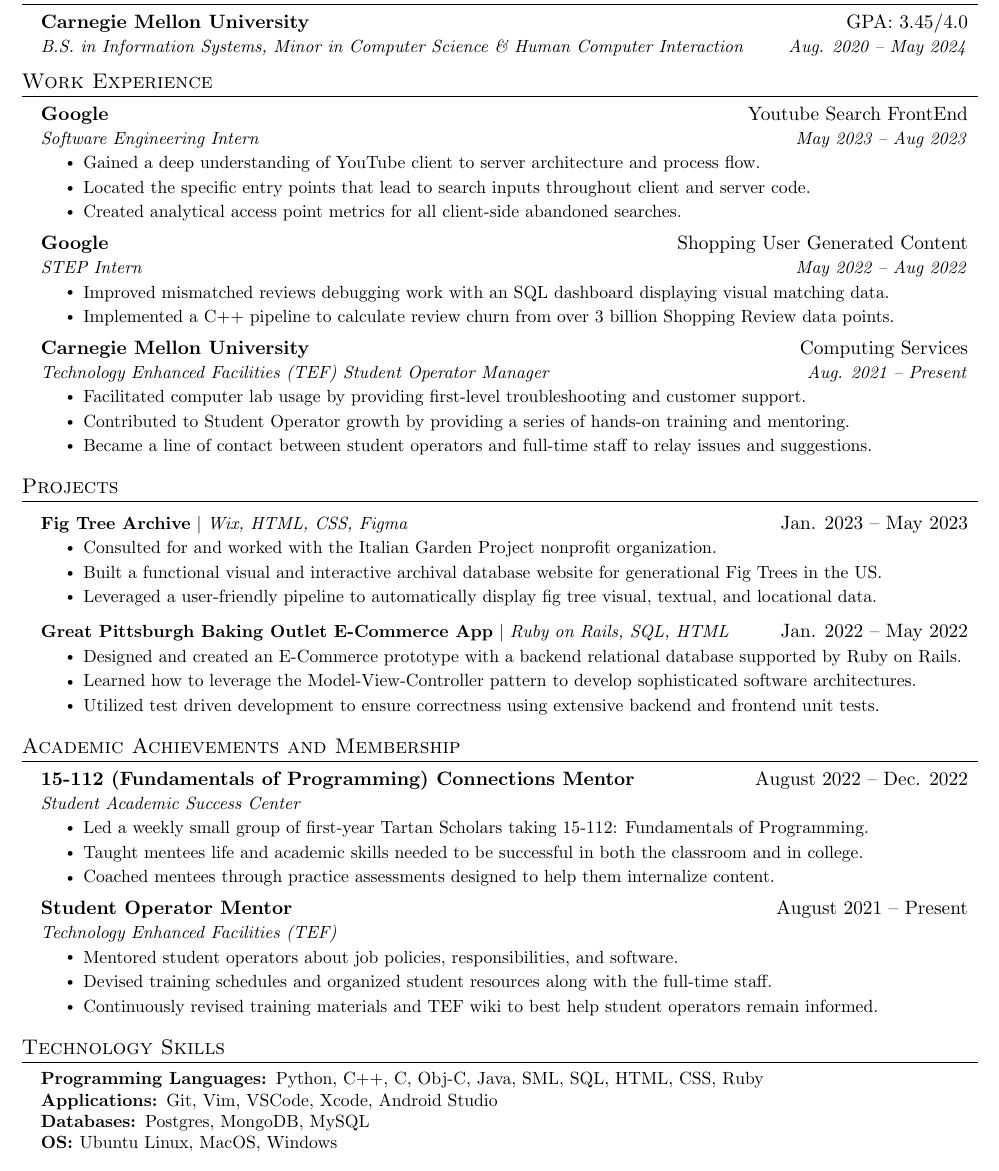
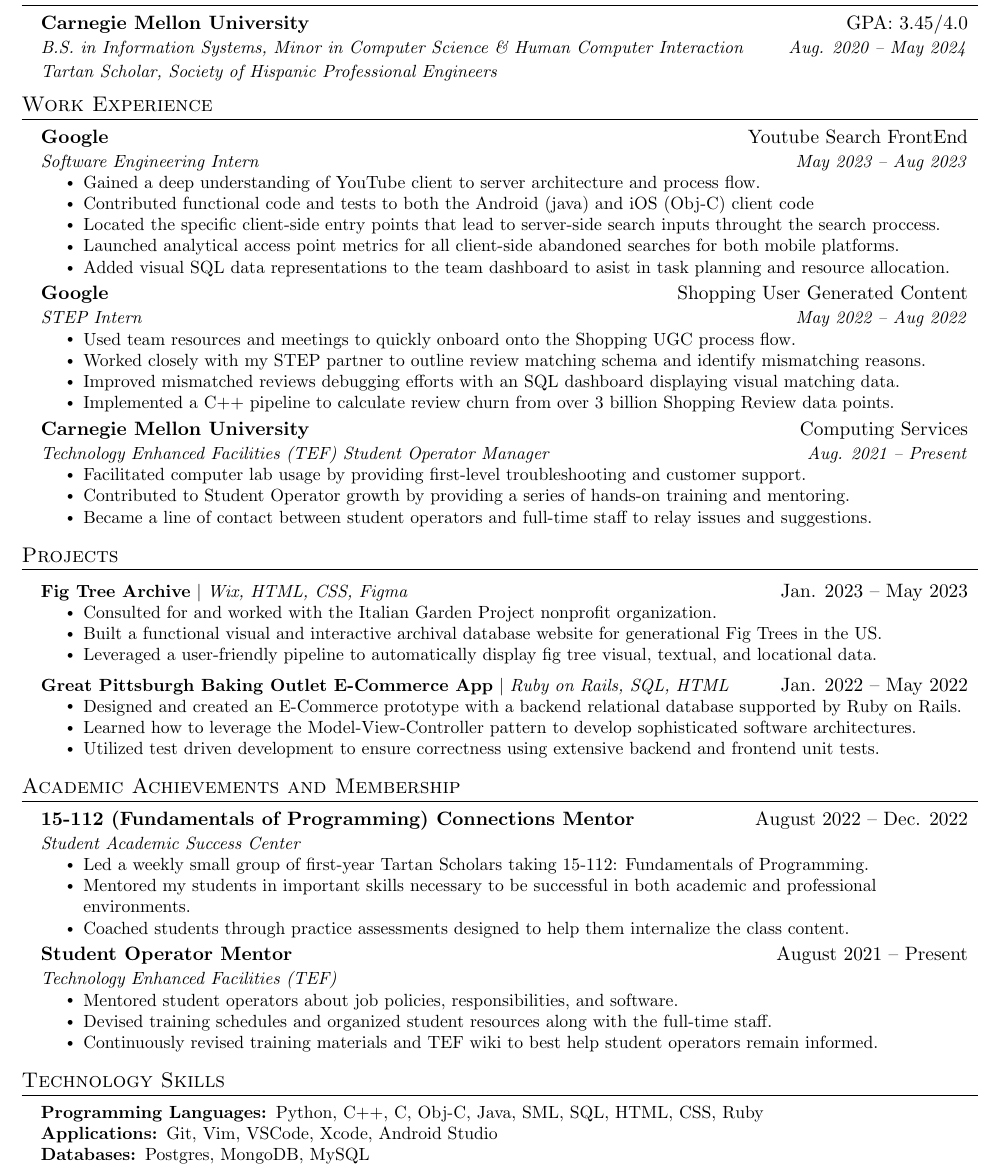
Before and after one commit to Leinard0/Resume, a LaTeX CV (resume.tex): part of the page, cut so that both start at the same text. Compiled offline with pdfLaTeX.

Commit message:
Updated Resume with more details

```diff
--- a/resume.tex
+++ b/resume.tex
@@ -67,6 +67,15 @@
   }
 }
 
+\newcommand{\resumeEducationSubheading}[6]{
+  \vspace{-2pt}\item
+    \begin{tabular*}{0.97\textwidth}[t]{l@{\extracolsep{\fill}}r}
+      \textbf{#1} & #2 \\
+      \textit{\small#3} & \textit{\small #4} \\
+      \textit{\small#5} & \textit{\small #6} \\
+    \end{tabular*}\vspace{-7pt}
+}
+
 \newcommand{\resumeSubheading}[4]{
   \vspace{-2pt}\item
     \begin{tabular*}{0.97\textwidth}[t]{l@{\extracolsep{\fill}}r}
@@ -121,9 +130,10 @@
 %-----------EDUCATION-----------
 \section{Education}
     \resumeSubHeadingListStart
-        \resumeSubheading
+        \resumeEducationSubheading
         {Carnegie Mellon University}{GPA: 3.45/4.0}
         {B.S. in Information Systems, Minor in Computer Science \& Human Computer Interaction}{Aug. 2020 -- May 2024}
+        {Tartan Scholar, Society of Hispanic Professional Engineers}{}
     \resumeSubHeadingListEnd
 
 
@@ -135,14 +145,18 @@
         {Software Engineering Intern}{May 2023 -- Aug 2023}
             \resumeItemListStart
                 \resumeItem{Gained a deep understanding of YouTube client to server architecture and process flow.}
-                \resumeItem{Located the specific entry points that lead to search inputs throughout client and server code.}
-                \resumeItem{Created analytical access point metrics for all client-side abandoned searches.}
+                \resumeItem{Contributed functional code and tests to both the Android (java) and iOS (Obj-C) client code}
+                \resumeItem{Located the specific client-side entry points that lead to server-side search inputs throught the search proccess.}
+                \resumeItem{Launched analytical access point metrics for all client-side abandoned searches for both mobile platforms.}
+                \resumeItem{Added visual SQL data representations to the team dashboard to asist in task planning and resource allocation.}
             \resumeItemListEnd
         \resumeSubheading
         {Google}{Shopping User Generated Content}
         {STEP Intern}{May 2022 -- Aug 2022}
             \resumeItemListStart
-                \resumeItem{Improved mismatched reviews debugging work with an SQL dashboard displaying visual matching data.}
+                \resumeItem{Used team resources and meetings to quickly onboard onto the Shopping UGC process flow.}
+                \resumeItem{Worked closely with my STEP partner to outline review matching schema and identify mismatching reasons.}
+                \resumeItem{Improved mismatched reviews debugging efforts with an SQL dashboard displaying visual matching data.}
                 \resumeItem{Implemented a C++ pipeline to calculate review churn from over 3 billion Shopping Review data points.}
             \resumeItemListEnd
         \resumeSubheading
@@ -197,8 +211,8 @@
         {Student Academic Success Center}{}
             \resumeItemListStart
                 \resumeItem{Led a weekly small group of first-year Tartan Scholars taking 15-112: Fundamentals of Programming.}
-                \resumeItem{Taught mentees life and academic skills needed to be successful in both the classroom and in college.}
-                \resumeItem{Coached mentees through practice assessments designed to help them internalize content.}
+                \resumeItem{Mentored my students in important skills necessary to be successful in both academic and professional environments.}
+                \resumeItem{Coached students through practice assessments designed to help them internalize the class content.}
             \resumeItemListEnd
 
         \resumeSubheading
@@ -228,7 +242,6 @@
             \textbf{Programming Languages: }{Python, C++, C, Obj-C, Java, SML, SQL, HTML, CSS, Ruby} \\
             \textbf{Applications: }{Git, Vim, VSCode, Xcode, Android Studio} \\
             \textbf{Databases: }{Postgres, MongoDB, MySQL} \\
-            \textbf{OS: }{Ubuntu Linux, MacOS, Windows}
         }}
     \end{itemize}
 
```
Also changed, not shown: Resume.pdf.
